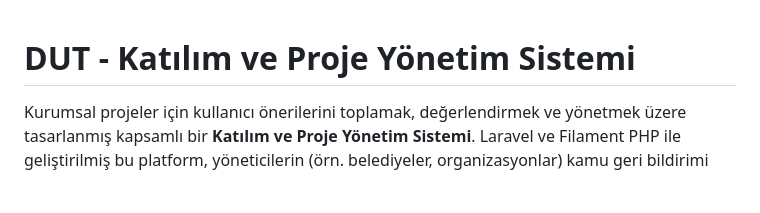
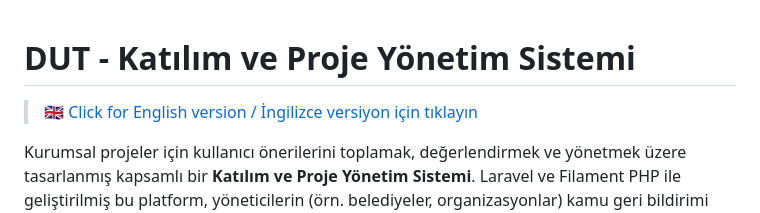
Before and after one commit to visio-soft/DUT, a Markdown page: README.tr.md, the part around the change. Drawn GitHub-style; blank space fills up the shorter version.

Commit message:
Add bidirectional language links between README versions
Co-authored-by: aliora <54178145+aliora@users.noreply.github.com>

```diff
--- a/README.tr.md
+++ b/README.tr.md
@@ -1,4 +1,6 @@
 # DUT - Katılım ve Proje Yönetim Sistemi
+
+> 🇬🇧 [Click for English version / İngilizce versiyon için tıklayın](README.md)
 
 Kurumsal projeler için kullanıcı önerilerini toplamak, değerlendirmek ve yönetmek üzere tasarlanmış kapsamlı bir **Katılım ve Proje Yönetim Sistemi**. Laravel ve Filament PHP ile geliştirilmiş bu platform, yöneticilerin (örn. belediyeler, organizasyonlar) kamu geri bildirimi için projeler açmasına, kullanıcıların fikir sunmasına, oy kullanmasına ve tartışmasına olanak tanır.
 
```
